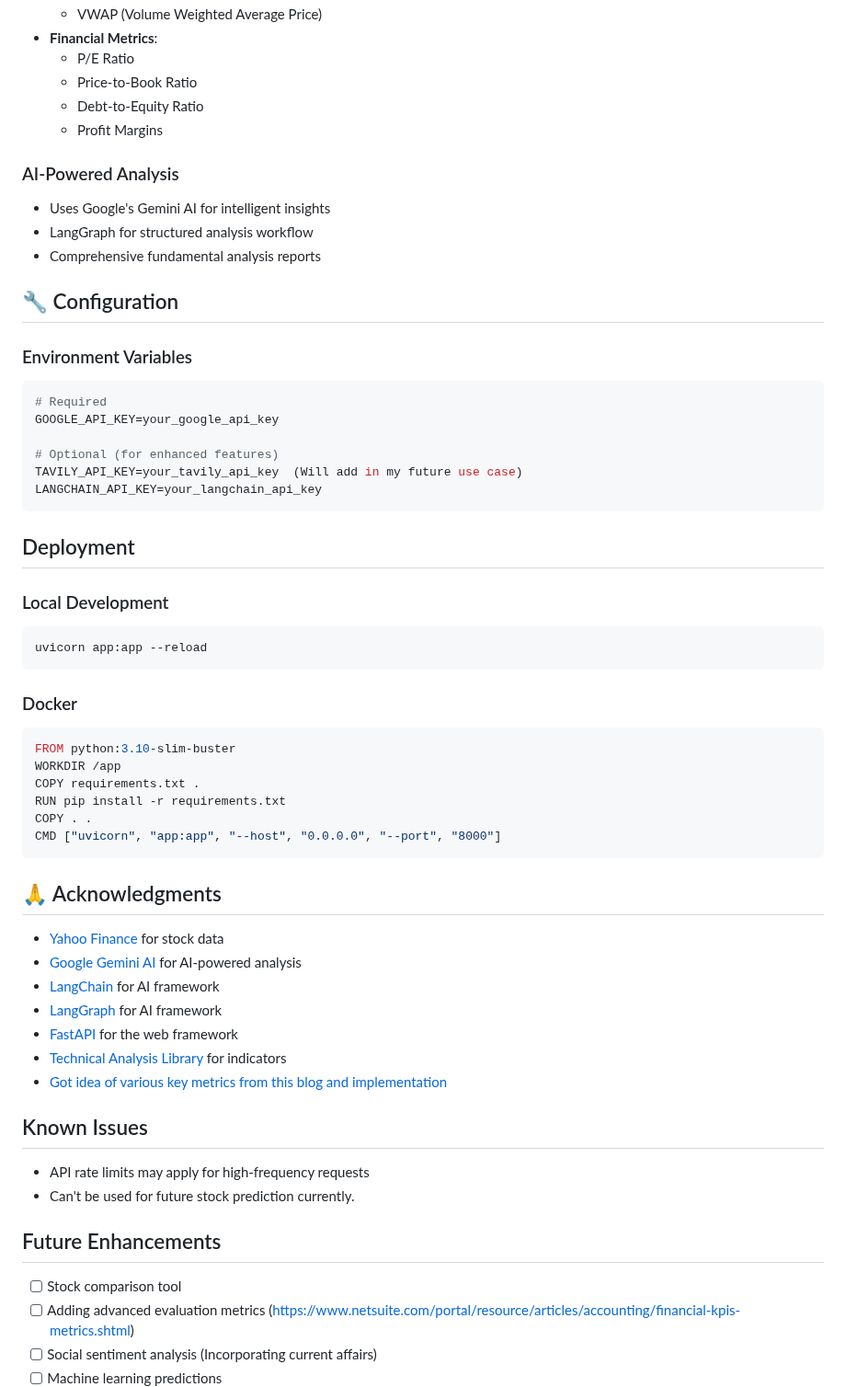
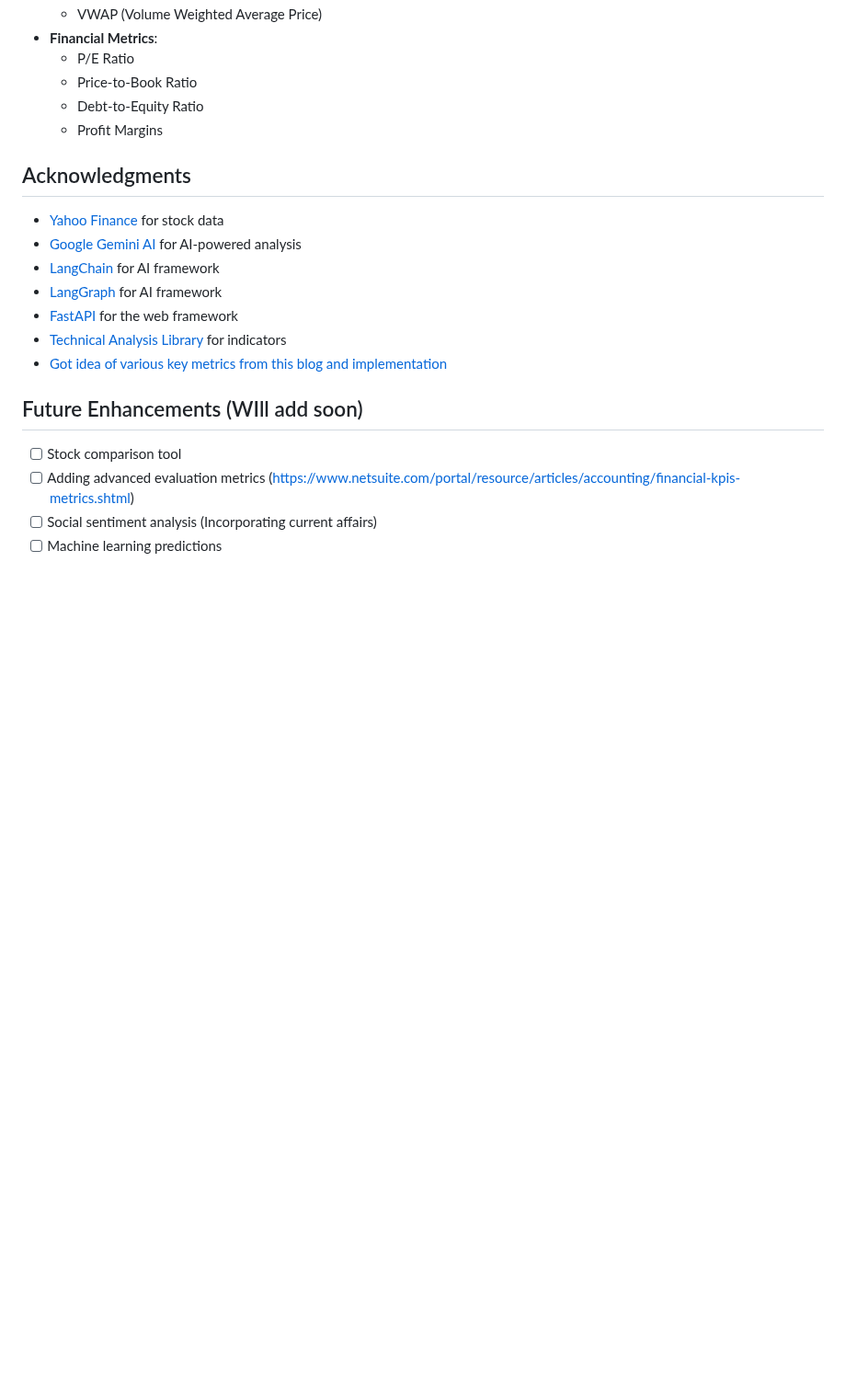
Before and after one commit to RajIIITR/Finance_Multi_Agent_Assistant, a Markdown page: Readme.md, the part around one of its changes. Shown at 92% size. Drawn GitHub-style; blank space fills up the shorter version.

````diff
--- a/Readme.md
+++ b/Readme.md
@@ -139,43 +85,8 @@ stock-analysis-tool/
   - Debt-to-Equity Ratio
   - Profit Margins
 
-### AI-Powered Analysis
-- Uses Google's Gemini AI for intelligent insights
-- LangGraph for structured analysis workflow
-- Comprehensive fundamental analysis reports
 
-## 🔧 Configuration
-
-### Environment Variables
-```env
-# Required
-GOOGLE_API_KEY=your_google_api_key
-
-# Optional (for enhanced features)
-TAVILY_API_KEY=your_tavily_api_key  (Will add in my future use case)
-LANGCHAIN_API_KEY=your_langchain_api_key
-```
-
-## Deployment
-
-### Local Development
-```bash
-uvicorn app:app --reload
-```
-
-
-### Docker
-```dockerfile
-FROM python:3.10-slim-buster
-WORKDIR /app
-COPY requirements.txt .
-RUN pip install -r requirements.txt
-COPY . .
-CMD ["uvicorn", "app:app", "--host", "0.0.0.0", "--port", "8000"]
-```
-
-
-## 🙏 Acknowledgments
+## Acknowledgments
 
 - [Yahoo Finance](https://finance.yahoo.com/) for stock data
 - [Google Gemini AI](https://ai.google.dev/) for AI-powered analysis
@@ -185,12 +96,8 @@ CMD ["uvicorn", "app:app", "--host", "0.0.0.0", "--port", "8000"]
 - [Technical Analysis Library](https://github.com/bukosabino/ta) for indicators
 - [Got idea of various key metrics from this blog and implementation](https://abhinavk910.medium.com/building-an-agentic-financial-analyst-with-langgraph-and-openai-5138192c9783)
 
-## Known Issues
 
-- API rate limits may apply for high-frequency requests
-- Can't be used for future stock prediction currently.
-
-## Future Enhancements
+## Future Enhancements (WIll add soon)
 
 - [ ] Stock comparison tool
 - [ ] Adding advanced evaluation metrics (https://www.netsuite.com/portal/resource/articles/accounting/financial-kpis-metrics.shtml)
````
Also changed, not shown: other parts of Readme.md (+4 -58 lines).
